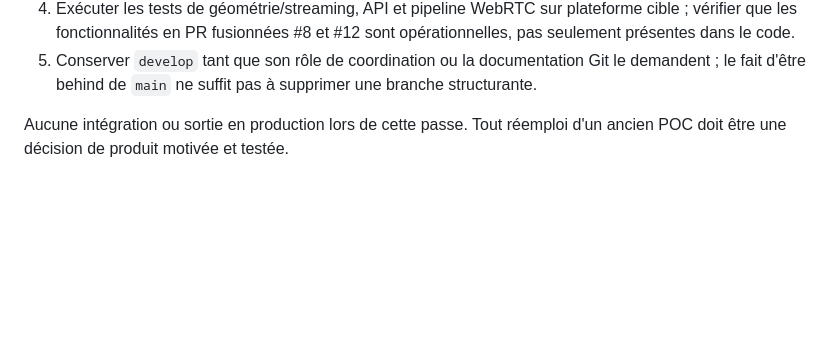
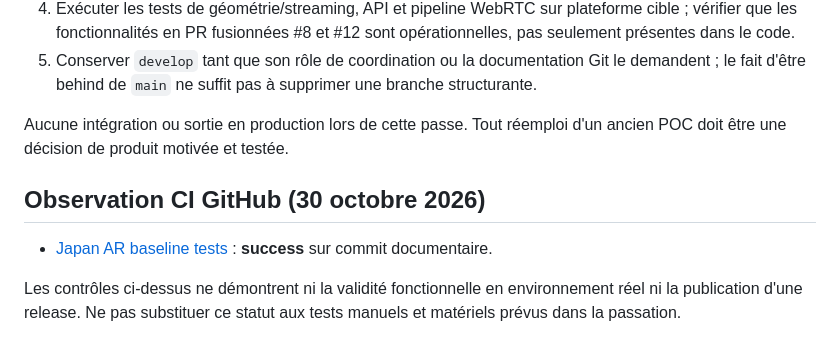
Before and after one commit to goldaj/japan-architecture-ar, a Markdown page: docs/AUDIT_PASSATION_2026-10-30.md, the part around the change. GitHub-like rendering; blank space fills up the shorter version.

Commit message:
docs: état vérifié des workflows CI pour passation

```diff
--- a/docs/AUDIT_PASSATION_2026-10-30.md
+++ b/docs/AUDIT_PASSATION_2026-10-30.md
@@ -27,3 +27,9 @@ Vérification de 6 branches et 4 PR. Pas d'essai caméra/mobile, de service WebR
 5. Conserver `develop` tant que son rôle de coordination ou la documentation Git le demandent ; le fait d'être behind de `main` ne suffit pas à supprimer une branche structurante.
 
 Aucune intégration ou sortie en production lors de cette passe. Tout réemploi d'un ancien POC doit être une décision de produit motivée et testée.
+
+
+## Observation CI GitHub (30 octobre 2026)
+- [Japan AR baseline tests](https://github.com/goldaj/japan-architecture-ar/actions/runs/41046948816) : **success** sur commit documentaire.
+
+Les contrôles ci-dessus ne démontrent ni la validité fonctionnelle en environnement réel ni la publication d'une release. Ne pas substituer ce statut aux tests manuels et matériels prévus dans la passation.
```
